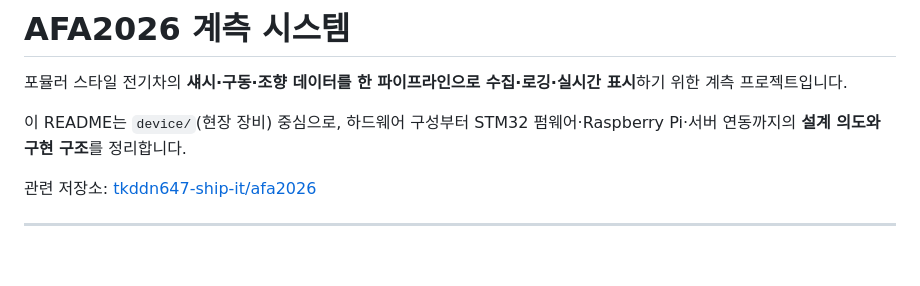
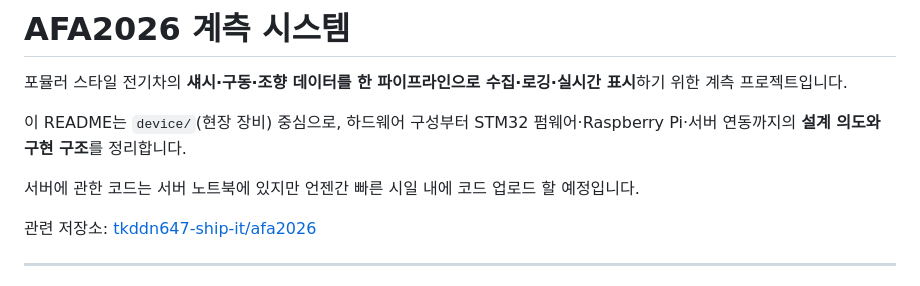
Before and after one commit to tkddn647-ship-it/afa2026, a Markdown page: README.md, the part around the change. GitHub-like rendering; blank space fills up the shorter version.

Commit message:
Update README with server code upload plans
Added note about server code availability in README.

```diff
--- a/README.md
+++ b/README.md
@@ -3,6 +3,8 @@
 포뮬러 스타일 전기차의 **섀시·구동·조향 데이터를 한 파이프라인으로 수집·로깅·실시간 표시**하기 위한 계측 프로젝트입니다.
 
 이 README는 `device/`(현장 장비) 중심으로, 하드웨어 구성부터 STM32 펌웨어·Raspberry Pi·서버 연동까지의 **설계 의도와 구현 구조**를 정리합니다.
+
+서버에 관한 코드는 서버 노트북에 있지만 언젠간 빠른 시일 내에 코드 업로드 할 예정입니다.
 
 관련 저장소: [tkddn647-ship-it/afa2026](https://github.com/tkddn647-ship-it/afa2026)
 
```
